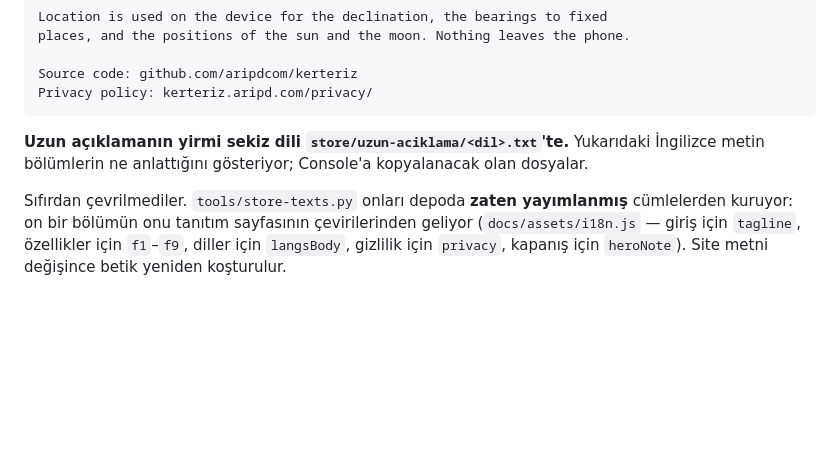
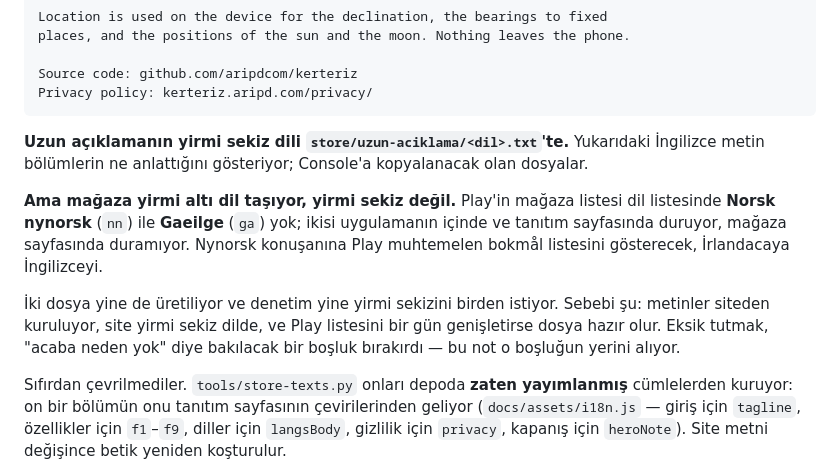
Before and after one commit to aripdcom/compass, a Markdown page: README.md, the part around the change. Rendered like a GitHub page; blank space fills up the shorter version.

Commit message:
Mağazanın yirmi altı dil taşıdığını yaz
store/uzun-aciklama/ altında yirmi sekiz dosya var ama Console'a yirmi altısı
girebildi: Play'in mağaza listesi dil listesinde Norsk nynorsk ile Gaeilge
yok. İkisi uygulamanın içinde ve tanıtım sayfasında duruyor, mağaza sayfasında
duramıyor.

Dosyalar yine de üretiliyor ve denetim yine yirmi sekizini birden istiyor.
Metinler siteden kuruluyor, site yirmi sekiz dilde, ve Play listesini bir gün
genişletirse dosya hazır. Eksik tutmak "acaba neden yok" diye bakılacak bir
boşluk bırakırdı; not o boşluğun yerini alıyor.

Co-Authored-By: Claude Opus 5 <noreply@anthropic.com>
Claude-Session: https://claude.ai/code/session_018ment5Zr3aHkq8nESiqn2a

```diff
--- a/README.md
+++ b/README.md
@@ -1680,6 +1680,17 @@ Privacy policy: kerteriz.aripd.com/privacy/
 Yukarıdaki İngilizce metin bölümlerin ne anlattığını gösteriyor; Console'a
 kopyalanacak olan dosyalar.
 
+**Ama mağaza yirmi altı dil taşıyor, yirmi sekiz değil.** Play'in mağaza
+listesi dil listesinde **Norsk nynorsk** (`nn`) ile **Gaeilge** (`ga`) yok;
+ikisi uygulamanın içinde ve tanıtım sayfasında duruyor, mağaza sayfasında
+duramıyor. Nynorsk konuşanına Play muhtemelen bokmål listesini gösterecek,
+İrlandacaya İngilizceyi.
+
+İki dosya yine de üretiliyor ve denetim yine yirmi sekizini birden istiyor.
+Sebebi şu: metinler siteden kuruluyor, site yirmi sekiz dilde, ve Play listesini
+bir gün genişletirse dosya hazır olur. Eksik tutmak, "acaba neden yok" diye
+bakılacak bir boşluk bırakırdı — bu not o boşluğun yerini alıyor.
+
 Sıfırdan çevrilmediler. `tools/store-texts.py` onları depoda **zaten
 yayımlanmış** cümlelerden kuruyor: on bir bölümün onu tanıtım sayfasının
 çevirilerinden geliyor (`docs/assets/i18n.js` — giriş için `tagline`,
```
